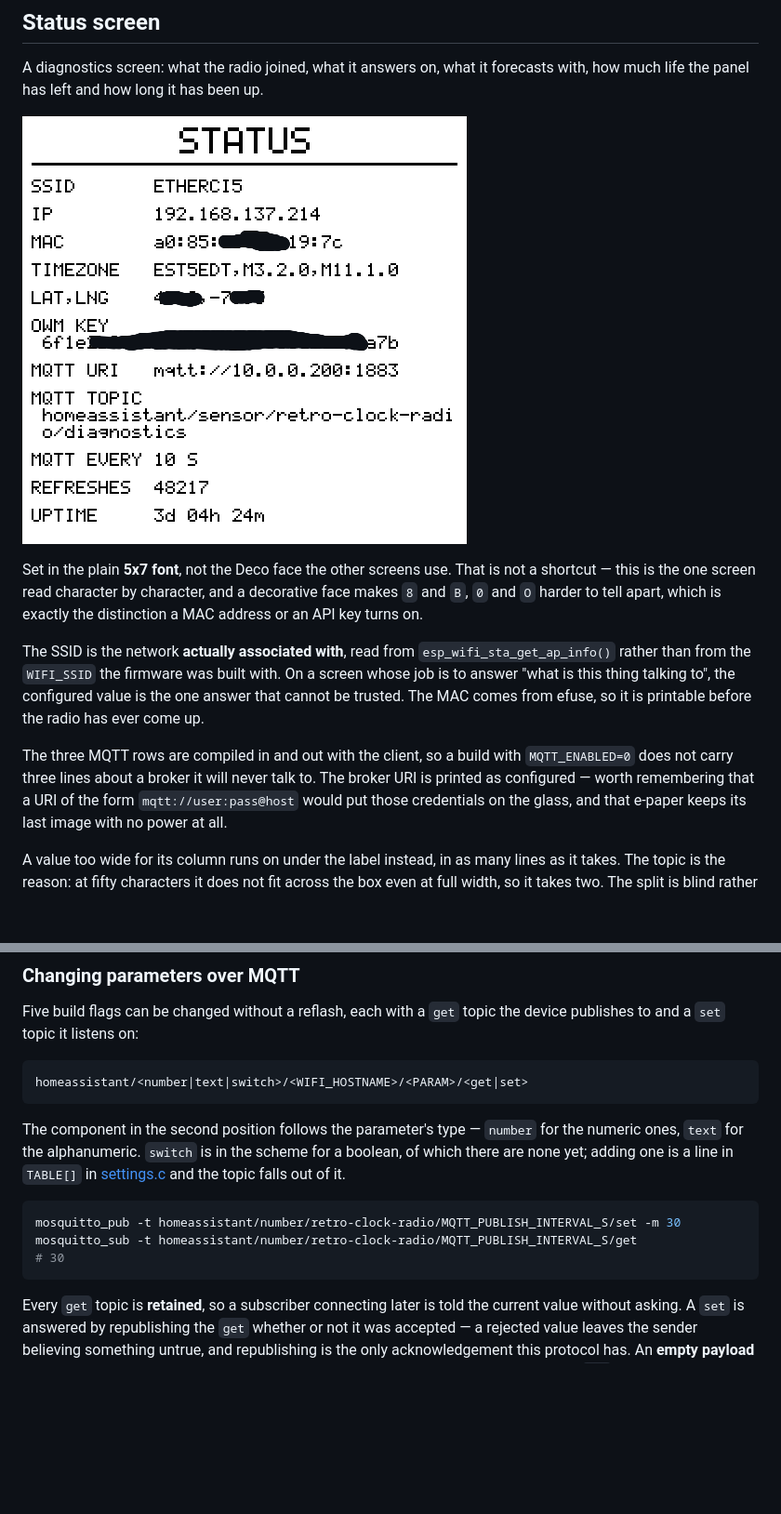
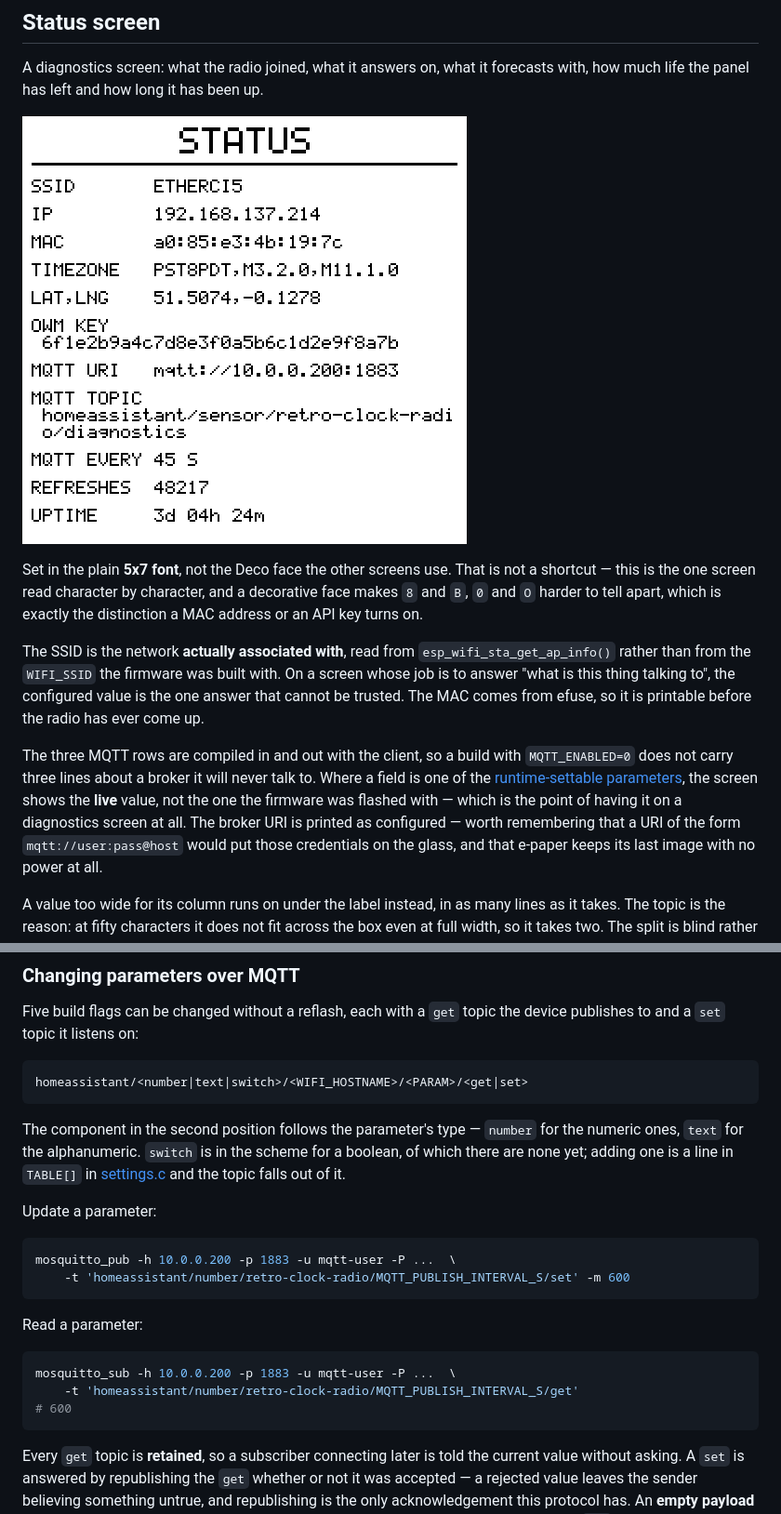
Before and after one commit to g8keeperzuul/Retro-Clock-Radio, a Markdown page: README.md, 2 parts joined by grey strips. Shown at 93% size. Drawn GitHub-style; pictures changed too: docs/pictures/status.png; blank space fills up the shorter version.

Commit message:
Fixed status screen bug with updateable parameters.

````diff
--- a/README.md
+++ b/README.md
@@ -457,7 +457,10 @@ from efuse, so it is printable before the radio has ever come up.
 
 The three MQTT rows are compiled in and out with the client, so a build with
 `MQTT_ENABLED=0` does not carry three lines about a broker it will never talk
-to. The broker URI is printed as configured — worth remembering that a URI of
+to. Where a field is one of the [runtime-settable
+parameters](#changing-parameters-over-mqtt), the screen shows the **live**
+value, not the one the firmware was flashed with — which is the point of having
+it on a diagnostics screen at all. The broker URI is printed as configured — worth remembering that a URI of
 the form `mqtt://user:pass@host` would put those credentials on the glass, and
 that e-paper keeps its last image with no power at all.
 
@@ -601,10 +604,17 @@ for the numeric ones, `text` for the alphanumeric. `switch` is in the scheme
 for a boolean, of which there are none yet; adding one is a line in `TABLE[]`
 in [settings.c](src/settings.c) and the topic falls out of it.
 
+Update a parameter:
 ```sh
-mosquitto_pub -t homeassistant/number/retro-clock-radio/MQTT_PUBLISH_INTERVAL_S/set -m 30
-mosquitto_sub -t homeassistant/number/retro-clock-radio/MQTT_PUBLISH_INTERVAL_S/get
-# 30
+mosquitto_pub -h 10.0.0.200 -p 1883 -u mqtt-user -P ...  \
+    -t 'homeassistant/number/retro-clock-radio/MQTT_PUBLISH_INTERVAL_S/set' -m 600
+```
+
+Read a parameter:
+```sh
+mosquitto_sub -h 10.0.0.200 -p 1883 -u mqtt-user -P ...  \
+    -t 'homeassistant/number/retro-clock-radio/MQTT_PUBLISH_INTERVAL_S/get'
+# 600
 ```
 
 Every `get` topic is **retained**, so a subscriber connecting later is told the
````
Also changed, not shown: 2 other files.
